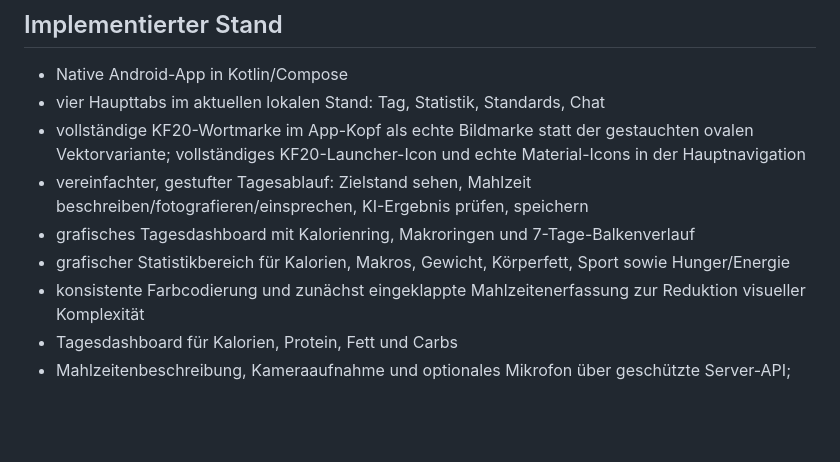
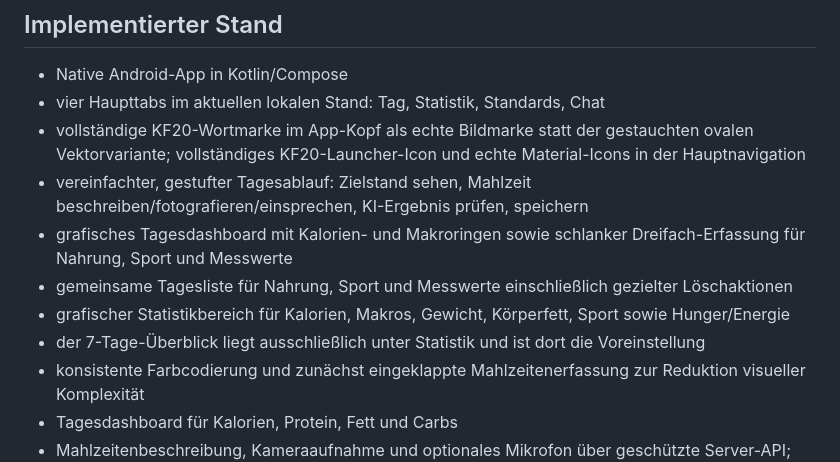
Before and after one commit to Keen4e/KF20, a Markdown page: docs/HANDOFF.md, the part around the change. GitHub-like rendering; blank space fills up the shorter version.

Commit message:
Document daily capture redesign

```diff
--- a/docs/HANDOFF.md
+++ b/docs/HANDOFF.md
@@ -15,8 +15,10 @@ Stand: 2026-08-17
 - vier Haupttabs im aktuellen lokalen Stand: Tag, Statistik, Standards, Chat
 - vollständige KF20-Wortmarke im App-Kopf als echte Bildmarke statt der gestauchten ovalen Vektorvariante; vollständiges KF20-Launcher-Icon und echte Material-Icons in der Hauptnavigation
 - vereinfachter, gestufter Tagesablauf: Zielstand sehen, Mahlzeit beschreiben/fotografieren/einsprechen, KI-Ergebnis prüfen, speichern
-- grafisches Tagesdashboard mit Kalorienring, Makroringen und 7-Tage-Balkenverlauf
+- grafisches Tagesdashboard mit Kalorien- und Makroringen sowie schlanker Dreifach-Erfassung für Nahrung, Sport und Messwerte
+- gemeinsame Tagesliste für Nahrung, Sport und Messwerte einschließlich gezielter Löschaktionen
 - grafischer Statistikbereich für Kalorien, Makros, Gewicht, Körperfett, Sport sowie Hunger/Energie
+- der 7-Tage-Überblick liegt ausschließlich unter Statistik und ist dort die Voreinstellung
 - konsistente Farbcodierung und zunächst eingeklappte Mahlzeitenerfassung zur Reduktion visueller Komplexität
 - Tagesdashboard für Kalorien, Protein, Fett und Carbs
 - Mahlzeitenbeschreibung, Kameraaufnahme und optionales Mikrofon über geschützte Server-API; freie Einträge erfordern eine erfolgreiche KI-Auswertung
```
